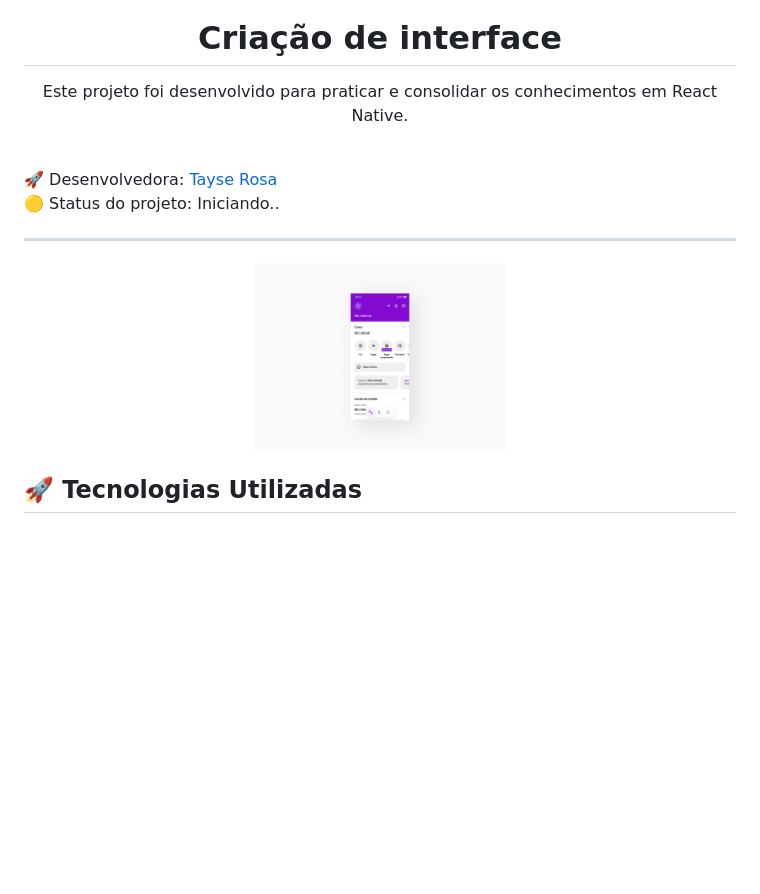
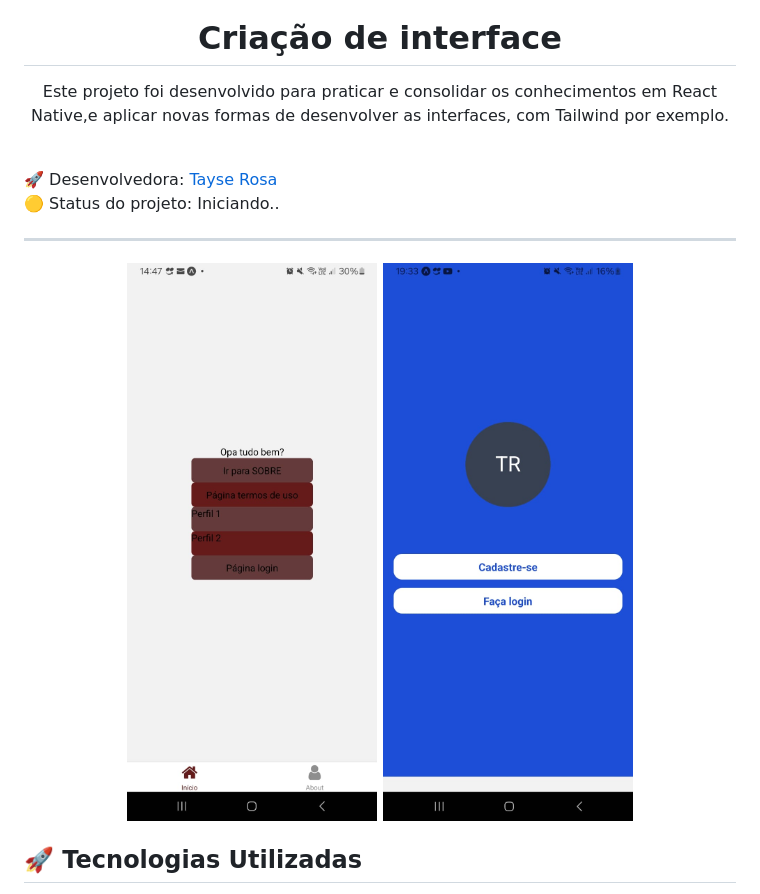
Before and after one commit to TayseRosa/criacao-interface, a Markdown page: README.md, the part around the change. GitHub-like rendering; pictures changed too: readme1.jpeg (added), readme2.jpeg (added), readme_img.jpeg (deleted); blank space fills up the shorter version.

Commit message:
Projeto concluido

```diff
--- a/README.md
+++ b/README.md
@@ -3,7 +3,7 @@
 </p>
 <h1 align="center"> Criação de interface</h1>
 
-<p align="center">Este projeto foi desenvolvido para praticar e consolidar os conhecimentos em React Native.</p>
+<p align="center">Este projeto foi desenvolvido para praticar e consolidar os conhecimentos em React Native,e aplicar novas formas de desenvolver as interfaces, com Tailwind por exemplo.</p>
 
 <br>
 🚀 Desenvolvedora:
@@ -15,7 +15,8 @@ Tayse Rosa
 
 ---
 <p align="center">
-  <img src="readme_img.jpeg" width="250">
+  <img src="readme1.jpeg" width="250">
+  <img src="readme2.jpeg" width="250">
 </p>
 
 
```
